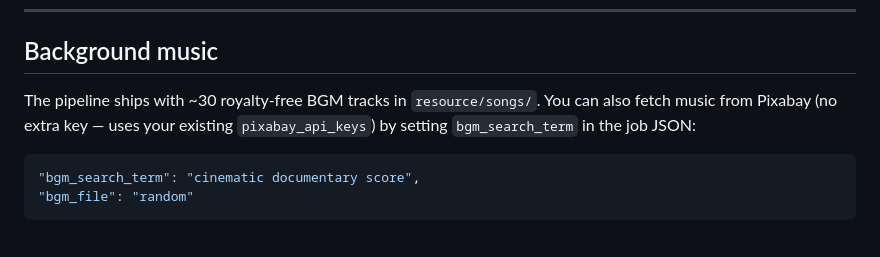
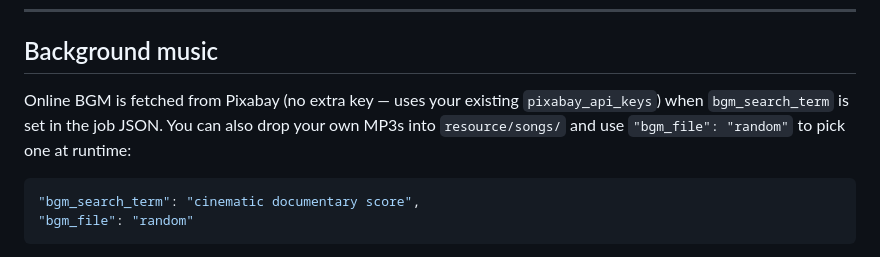
Before and after one commit to shaurya453/AutoMoneyPrinterTurbo, a Markdown page: README.md, the part around the change. Rendered like a GitHub page.

Commit message:
Clarify pipeline does not ship with BGM tracks
Users supply their own MP3s in resource/songs/ or fetch online via Pixabay.

Co-Authored-By: Claude Sonnet 4.6 <noreply@anthropic.com>

````diff
--- a/README.md
+++ b/README.md
@@ -116,7 +116,7 @@ Re-running with the same title creates `My Video (2)`, `My Video (3)`, etc.
 
 ## Background music
 
-The pipeline ships with ~30 royalty-free BGM tracks in `resource/songs/`. You can also fetch music from Pixabay (no extra key — uses your existing `pixabay_api_keys`) by setting `bgm_search_term` in the job JSON:
+Online BGM is fetched from Pixabay (no extra key — uses your existing `pixabay_api_keys`) when `bgm_search_term` is set in the job JSON. You can also drop your own MP3s into `resource/songs/` and use `"bgm_file": "random"` to pick one at runtime:
 
 ```json
 "bgm_search_term": "cinematic documentary score",
````
Also changed, not shown: AGENT_GUIDE.md (+2 -0 lines).
